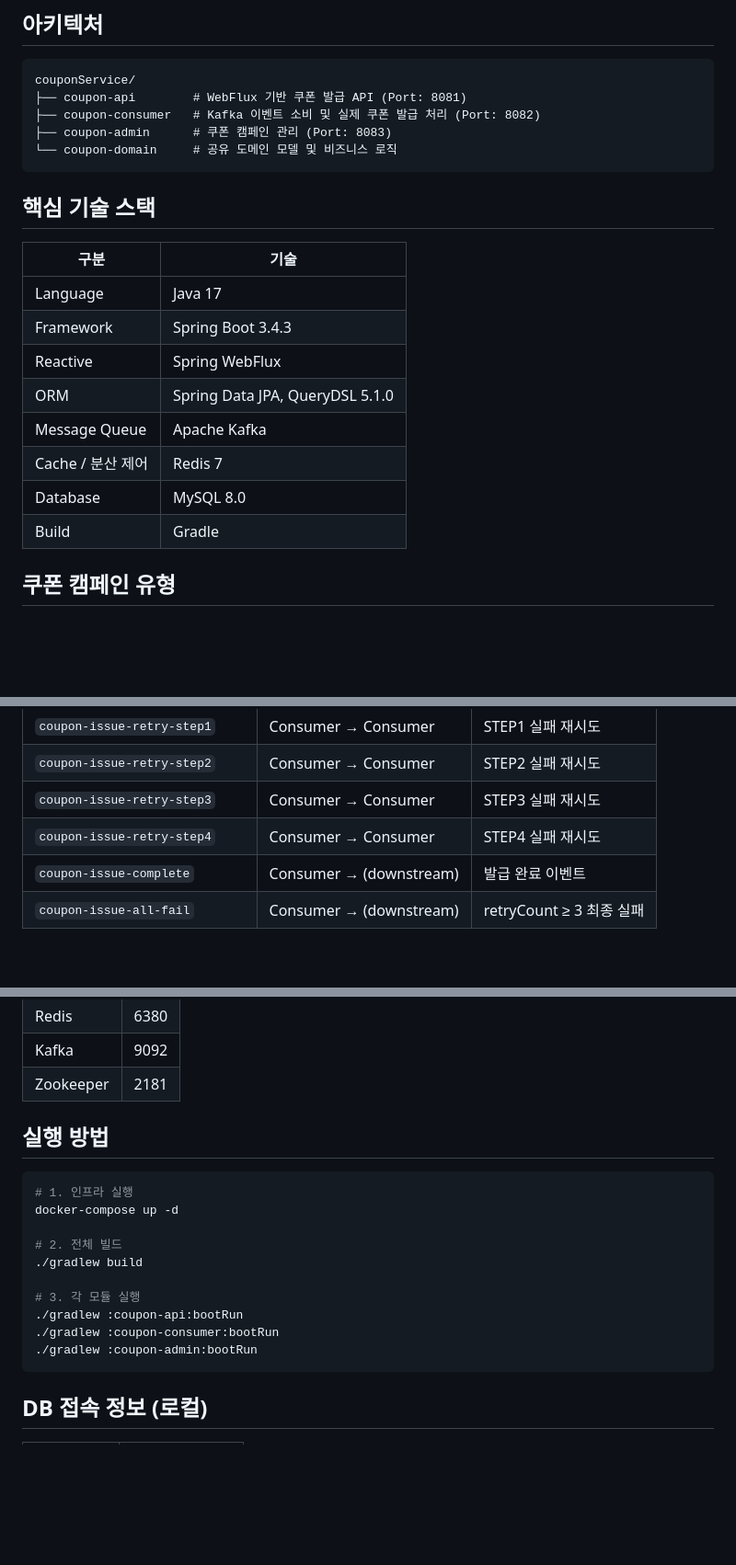
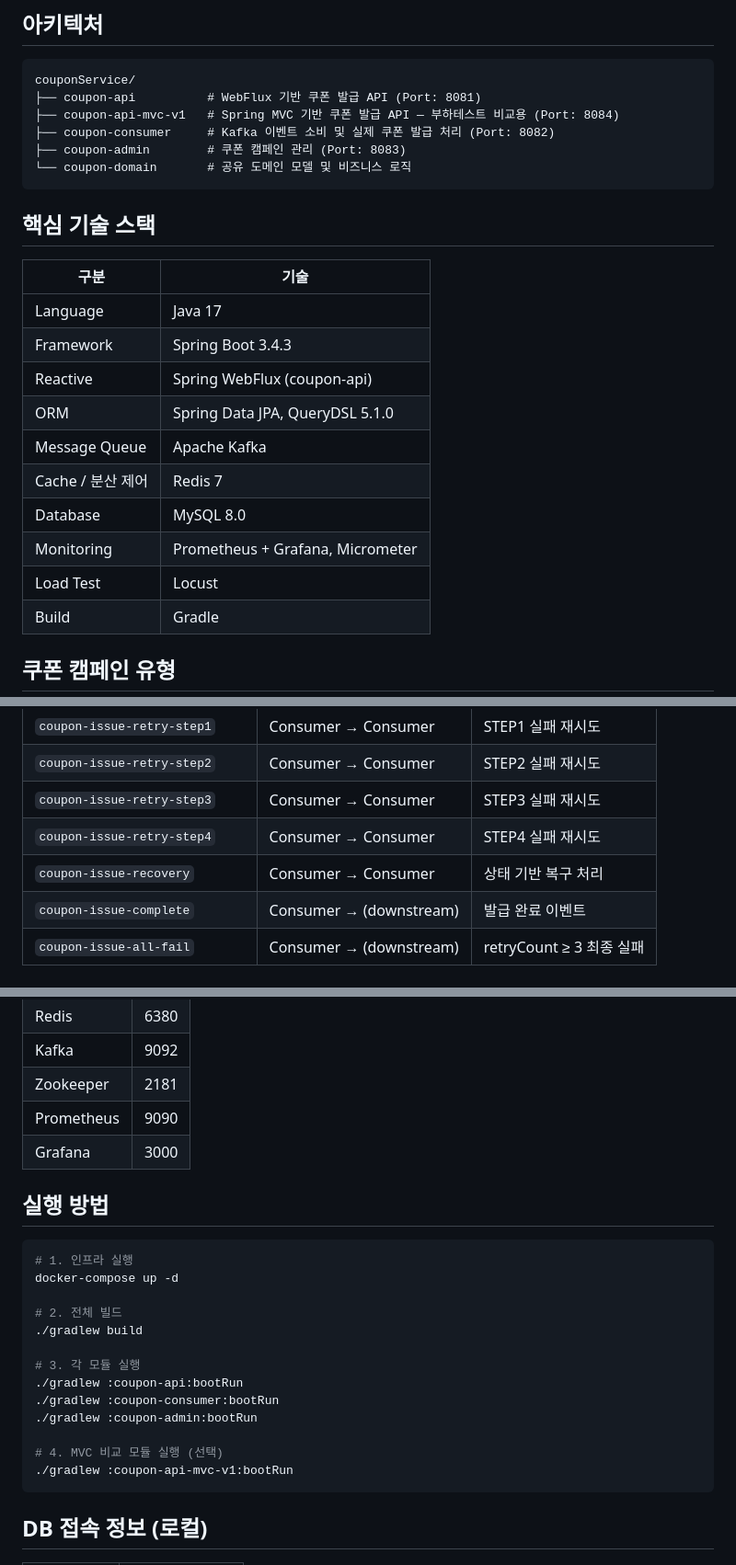
Before and after one commit to suhokym/couponService, a Markdown page: README.md, 3 parts joined by grey strips. Shown at 92% size. GitHub-like rendering; blank space fills up the shorter version.

````diff
--- a/README.md
+++ b/README.md
@@ -6,10 +6,11 @@
 
 ```
 couponService/
-├── coupon-api        # WebFlux 기반 쿠폰 발급 API (Port: 8081)
-├── coupon-consumer   # Kafka 이벤트 소비 및 실제 쿠폰 발급 처리 (Port: 8082)
-├── coupon-admin      # 쿠폰 캠페인 관리 (Port: 8083)
-└── coupon-domain     # 공유 도메인 모델 및 비즈니스 로직
+├── coupon-api          # WebFlux 기반 쿠폰 발급 API (Port: 8081)
+├── coupon-api-mvc-v1   # Spring MVC 기반 쿠폰 발급 API — 부하테스트 비교용 (Port: 8084)
+├── coupon-consumer     # Kafka 이벤트 소비 및 실제 쿠폰 발급 처리 (Port: 8082)
+├── coupon-admin        # 쿠폰 캠페인 관리 (Port: 8083)
+└── coupon-domain       # 공유 도메인 모델 및 비즈니스 로직
 ```
 
 ## 핵심 기술 스택
@@ -18,11 +19,13 @@ couponService/
 |------|------|
 | Language | Java 17 |
 | Framework | Spring Boot 3.4.3 |
-| Reactive | Spring WebFlux |
+| Reactive | Spring WebFlux (coupon-api) |
 | ORM | Spring Data JPA, QueryDSL 5.1.0 |
 | Message Queue | Apache Kafka |
 | Cache / 분산 제어 | Redis 7 |
 | Database | MySQL 8.0 |
+| Monitoring | Prometheus + Grafana, Micrometer |
+| Load Test | Locust |
 | Build | Gradle |
 
 ## 쿠폰 캠페인 유형
@@ -85,6 +88,7 @@ coupon-consumer
 | `coupon-issue-retry-step2` | Consumer → Consumer | STEP2 실패 재시도 |
 | `coupon-issue-retry-step3` | Consumer → Consumer | STEP3 실패 재시도 |
 | `coupon-issue-retry-step4` | Consumer → Consumer | STEP4 실패 재시도 |
+| `coupon-issue-recovery` | Consumer → Consumer | 상태 기반 복구 처리 |
 | `coupon-issue-complete` | Consumer → (downstream) | 발급 완료 이벤트 |
 | `coupon-issue-all-fail` | Consumer → (downstream) | retryCount ≥ 3 최종 실패 |
 
@@ -315,6 +400,8 @@ docker-compose up -d
 | Redis | 6380 |
 | Kafka | 9092 |
 | Zookeeper | 2181 |
+| Prometheus | 9090 |
+| Grafana | 3000 |
 
 ## 실행 방법
 
@@ -329,6 +416,9 @@ docker-compose up -d
 ./gradlew :coupon-api:bootRun
 ./gradlew :coupon-consumer:bootRun
 ./gradlew :coupon-admin:bootRun
+
+# 4. MVC 비교 모듈 실행 (선택)
+./gradlew :coupon-api-mvc-v1:bootRun
 ```
 
 ## DB 접속 정보 (로컬)
````
Also changed, not shown: other parts of README.md (+82 -1 lines).
